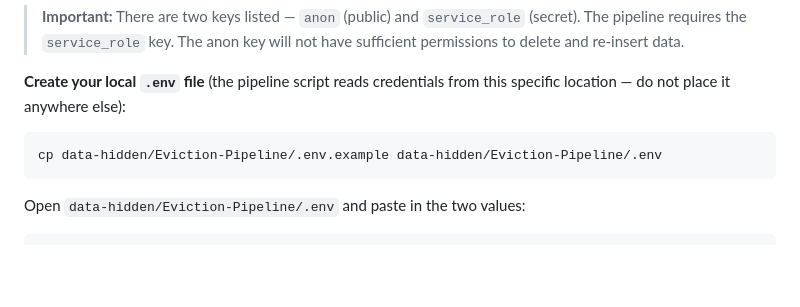
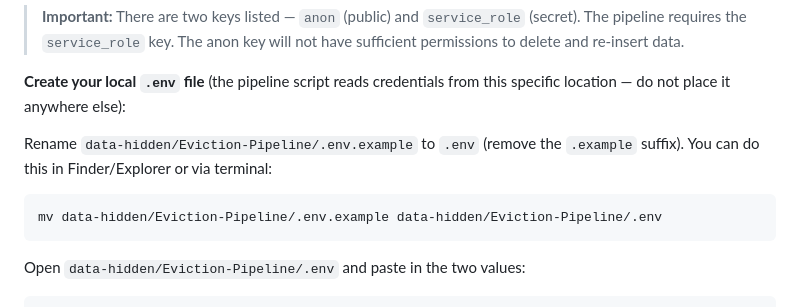
Before and after one commit to arc-research-analytics/eviction-tracker, a Markdown page: README.md, the part around the change. Rendered like a GitHub page; blank space fills up the shorter version.

Commit message:
docs: clarify .env setup — rename from .env.example

````diff
--- a/README.md
+++ b/README.md
@@ -147,8 +147,9 @@ The pipeline authenticates to Supabase using a static API key — no ongoing log
 
 **Create your local `.env` file** (the pipeline script reads credentials from this specific location — do not place it anywhere else):
 
+Rename `data-hidden/Eviction-Pipeline/.env.example` to `.env` (remove the `.example` suffix). You can do this in Finder/Explorer or via terminal:
 ```bash
-cp data-hidden/Eviction-Pipeline/.env.example data-hidden/Eviction-Pipeline/.env
+mv data-hidden/Eviction-Pipeline/.env.example data-hidden/Eviction-Pipeline/.env
 ```
 
 Open `data-hidden/Eviction-Pipeline/.env` and paste in the two values:
````
